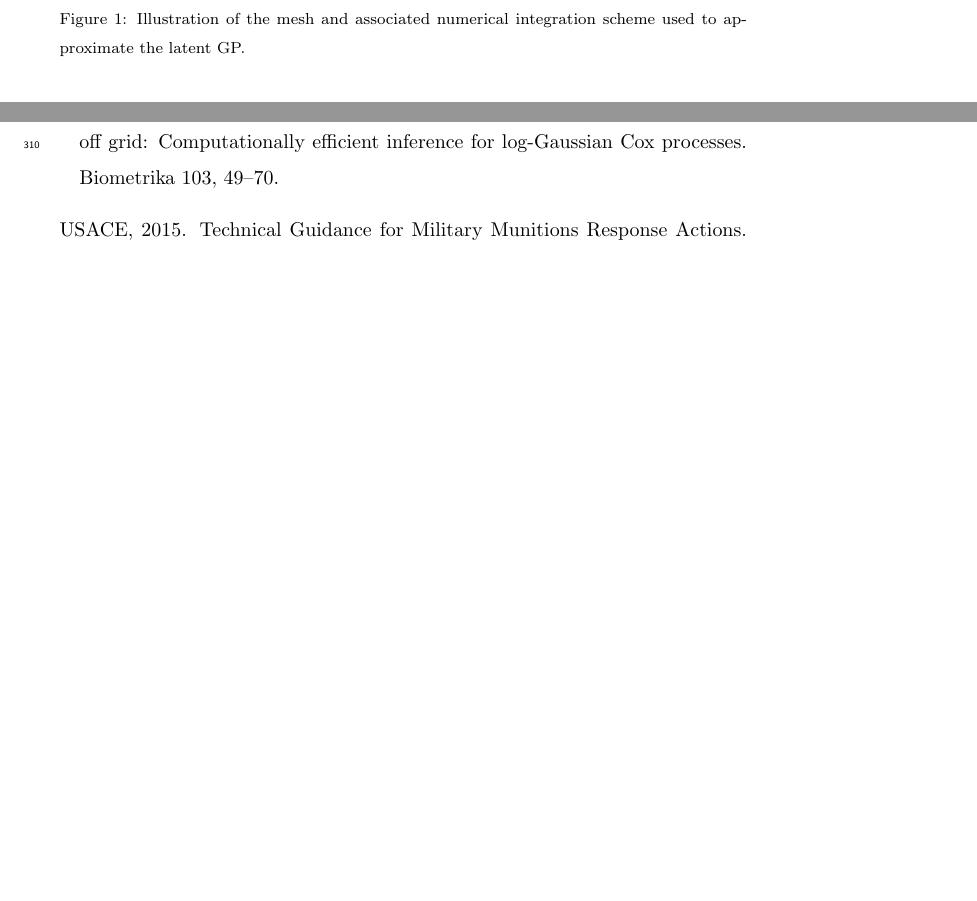
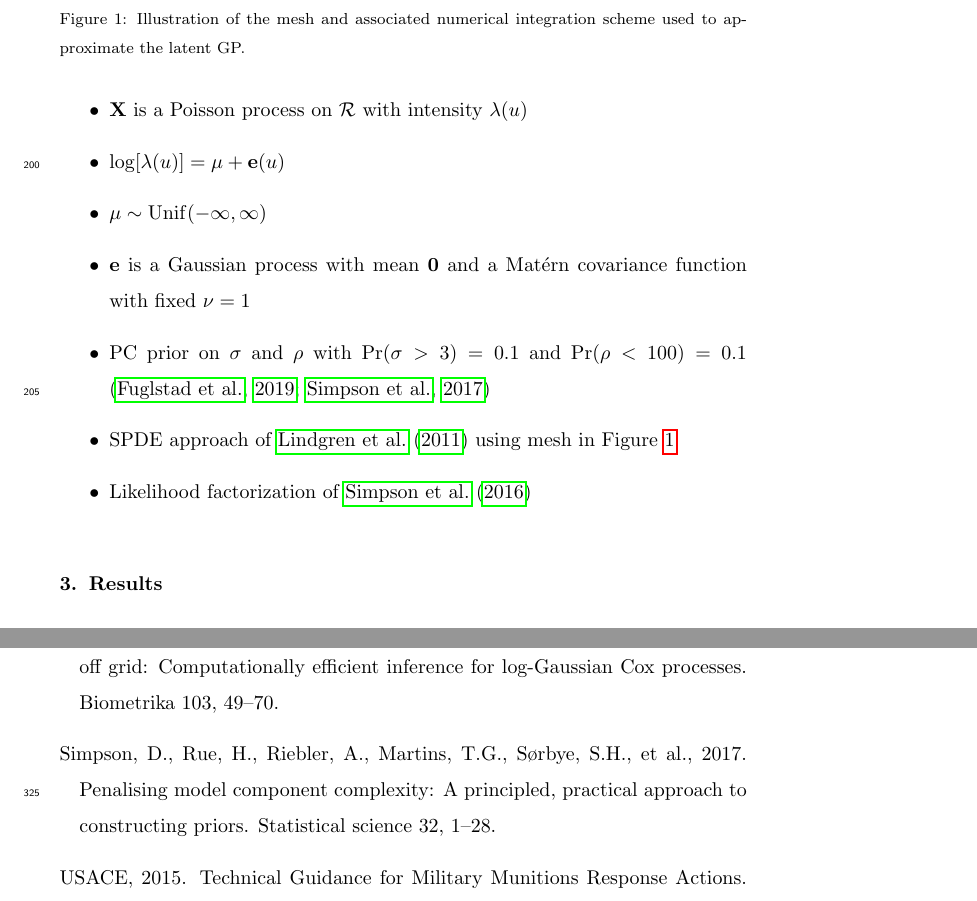
Before and after one commit to kflagg/manuscript2, a LaTeX paper (writeup/lgcp_sampling.tex, which reads writeup/lgcp_sampling.bib): two parts of pages 9 and 14 of 14, joined at a grey line, cut so that both start at the same text, the shorter picture padded with empty space. The pictures show the PDF file writeup/lgcp_sampling.pdf that the author committed with the source.

Commit message:
Described model.

```diff
--- a/writeup/lgcp_sampling.bib
+++ b/writeup/lgcp_sampling.bib
@@ -228,3 +235,16 @@
+  year={2019},
+},
+
+@article{simpsonpc,
+  title={Penalising model component complexity: A principled, practical approach to constructing priors},
+  author={Simpson, Daniel and Rue, H{\aa}vard and Riebler, Andrea and Martins, Thiago G and S{\o}rbye, Sigrunn H and others},
+  journal={Statistical science},
+  volume={32},
+  number={1},
+  pages={1--28},
+  year={2017},
+},
+
 @article{martinssimpsonlingrenrue,
   title={Bayesian computing with INLA: new features},
   author={Martins, Thiago G and Simpson, Daniel and Lindgren, Finn and Rue, H{\aa}vard},
--- a/writeup/lgcp_sampling.tex
+++ b/writeup/lgcp_sampling.tex
@@ -377,10 +377,25 @@ on \(\pi / 2\) should mimic zigzagging among parallel transects.
 observed. Whole experiment repeated for 5 realizations from each data
 generating model.
 
-Model (include priors and mesh)
+Model:
+
+\begin{itemize}
+\item \(\mathbf{X}\) is a Poisson process on \(\mathcal{R}\) with intensity
+\(\lambda(u)\)
+\item \(\log[\lambda(u)] = \mu + \mathbf{e}(u)\)
+\item \(\mu \sim \mathrm{Unif}(-\infty, \infty)\)
+% Or \(\mathrm{N}(0, \infty)\)?
+\item \(\mathbf{e}\) is a Gaussian process with mean \(\mathbf{0}\) and a
+Mat\'{e}rn covariance function with fixed \(\nu = 1\)
+% Remember alpha = nu + d/2 so alpha = 2 and d = 2 imply nu = 1.
+\item PC prior on \(\sigma\) and \(\rho\) with \(\mathrm{Pr}(\sigma > 3) = 0.1\)
+and \(\mathrm{Pr}(\rho < 100) = 0.1\) \citep{fuglstadetal,simpsonpc}
+\item SPDE approach of \citet{lindgrenetal} using mesh in Figure~\ref{meshfull}
+\item Likelihood factorization of \citet{simpsonetal}
+\end{itemize}
 
 \begin{figure}
-\includegraphics{mesh_full.pdf}
+\includegraphics[width=5in]{mesh_full.pdf}
 \caption{Illustration of the mesh and associated numerical integration scheme
 used to approximate the latent GP.}
 \label{meshfull}
```
Also changed, not shown: writeup/lgcp_sampling.pdf, writeup/mesh_full.pdf (added), writeup/lgcp_sampling.bib (7 more changed lines), writeup/lgcp_sampling.tex (2 more changed lines), 1 other file.
